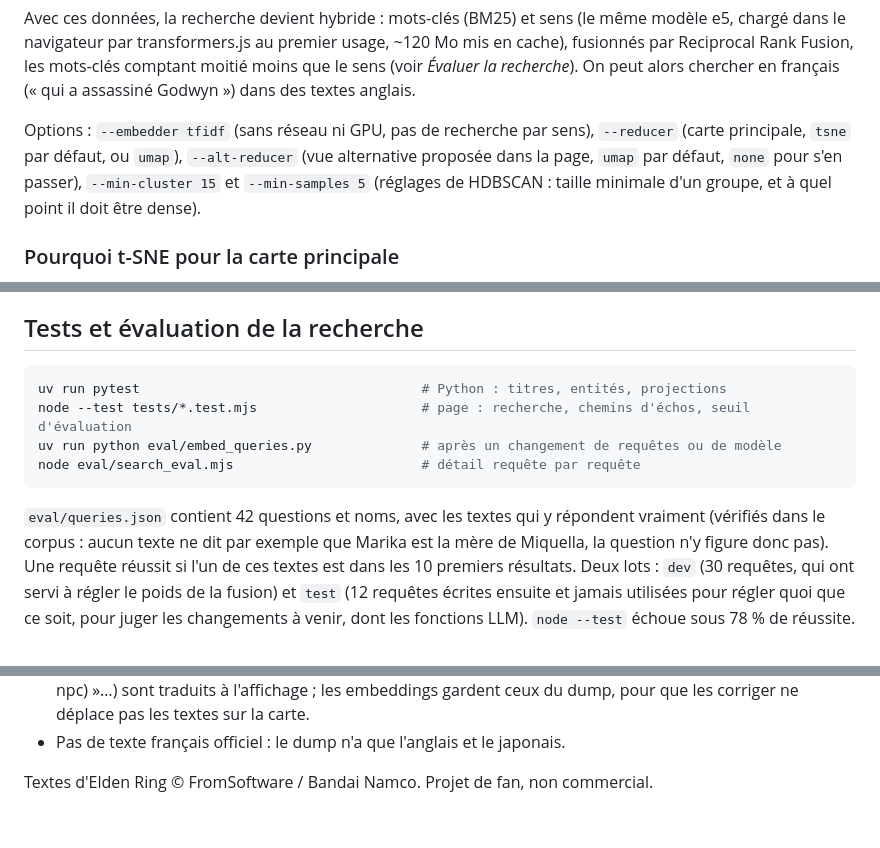
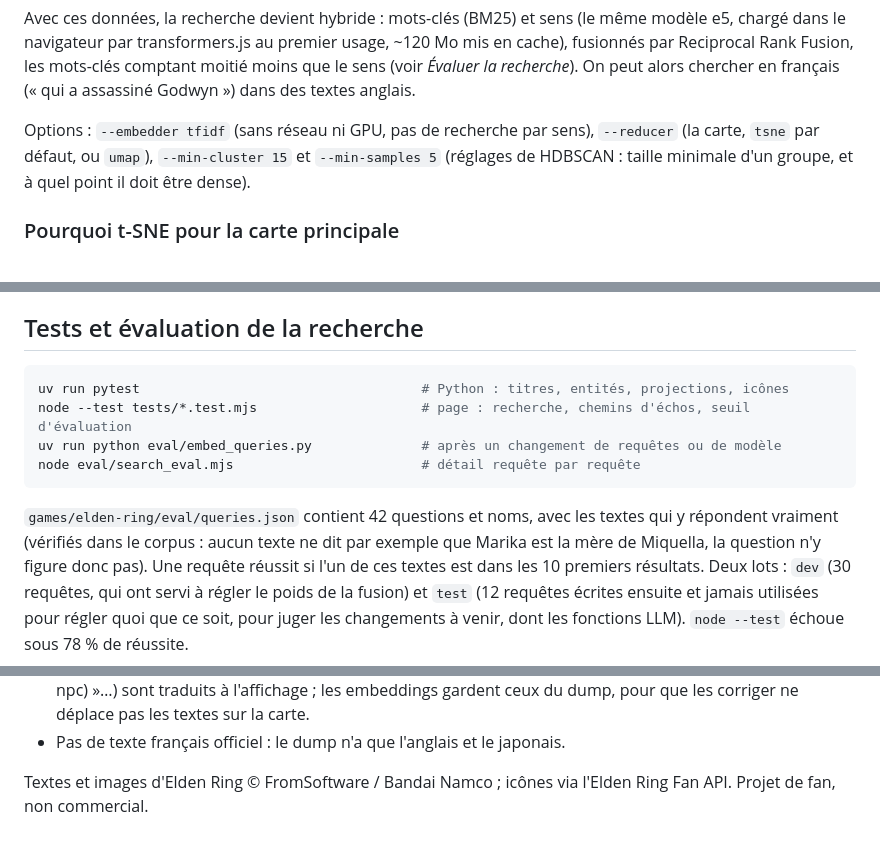
Before and after one commit to loredive/lore-map, a Markdown page: README.md, 3 parts joined by grey strips. GitHub-like rendering.

````diff
--- a/README.md
+++ b/README.md
@@ -39,8 +48,7 @@ par Reciprocal Rank Fusion, les mots-clés comptant moitié moins que le sens (v
 recherche*). On peut alors chercher en français (« qui a assassiné Godwyn ») dans des textes anglais.
 
 Options : `--embedder tfidf` (sans réseau ni GPU, pas de recherche par sens),
-`--reducer` (carte principale, `tsne` par défaut, ou `umap`), `--alt-reducer` (vue alternative
-proposée dans la page, `umap` par défaut, `none` pour s'en passer), `--min-cluster 15` et
+`--reducer` (la carte, `tsne` par défaut, ou `umap`), `--min-cluster 15` et
 `--min-samples 5` (réglages de HDBSCAN : taille minimale d'un groupe, et à quel point il doit être
 dense).
 
@@ -181,13 +257,13 @@ elle revient le plus, puis les noms propres fréquents que la liste ne couvre pa
 ## Tests et évaluation de la recherche
 
 ```bash
-uv run pytest                                    # Python : titres, entités, projections
+uv run pytest                                    # Python : titres, entités, projections, icônes
 node --test tests/*.test.mjs                     # page : recherche, chemins d'échos, seuil d'évaluation
 uv run python eval/embed_queries.py              # après un changement de requêtes ou de modèle
 node eval/search_eval.mjs                        # détail requête par requête
 ```
 
-`eval/queries.json` contient 42 questions et noms, avec les textes qui y répondent vraiment (vérifiés
+`games/elden-ring/eval/queries.json` contient 42 questions et noms, avec les textes qui y répondent vraiment (vérifiés
 dans le corpus : aucun texte ne dit par exemple que Marika est la mère de Miquella, la question n'y
 figure donc pas). Une requête réussit si l'un de ces textes est dans les 10 premiers résultats.
 Deux lots : `dev` (30 requêtes, qui ont servi à régler le poids de la fusion) et `test`
@@ -247,4 +328,5 @@ web/style.css
   du dump, pour que les corriger ne déplace pas les textes sur la carte.
 - Pas de texte français officiel : le dump n'a que l'anglais et le japonais.
 
-Textes d'Elden Ring © FromSoftware / Bandai Namco. Projet de fan, non commercial.
+Textes et images d'Elden Ring © FromSoftware / Bandai Namco ; icônes via l'Elden Ring Fan API.
+Projet de fan, non commercial.
````
Also changed, not shown: other parts of README.md (+100 -18 lines).
